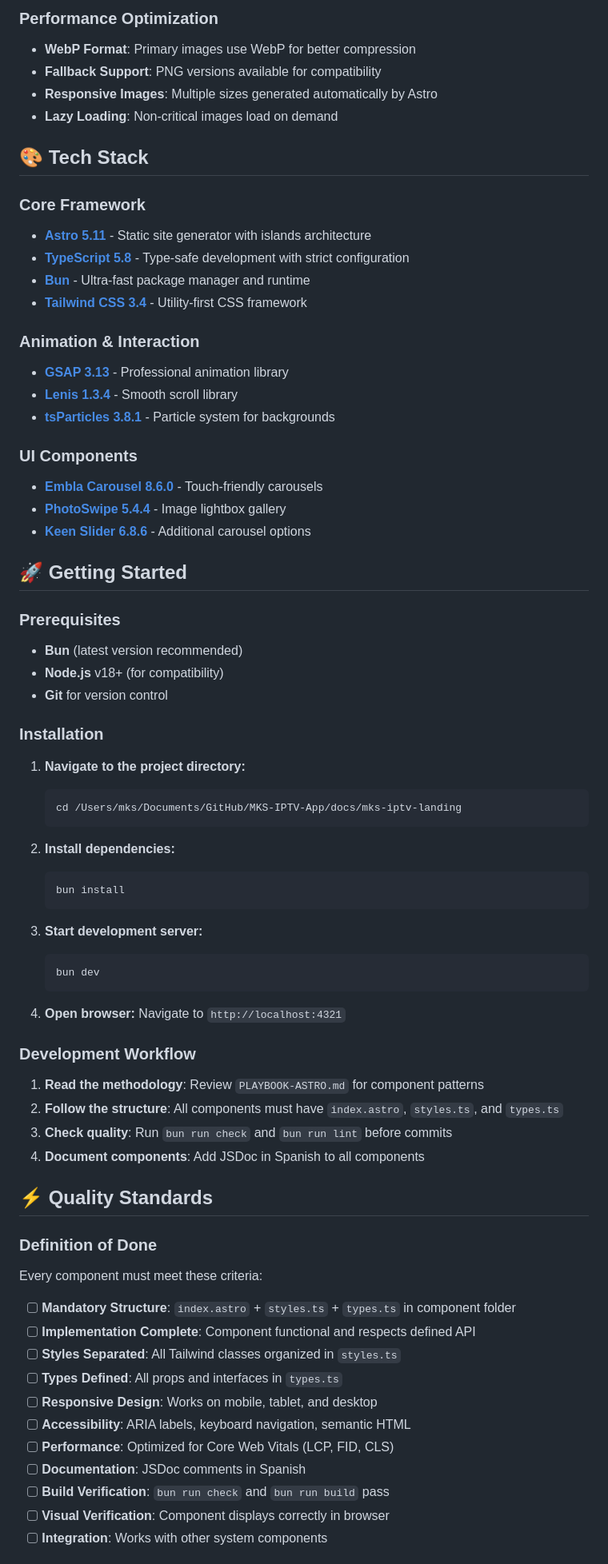
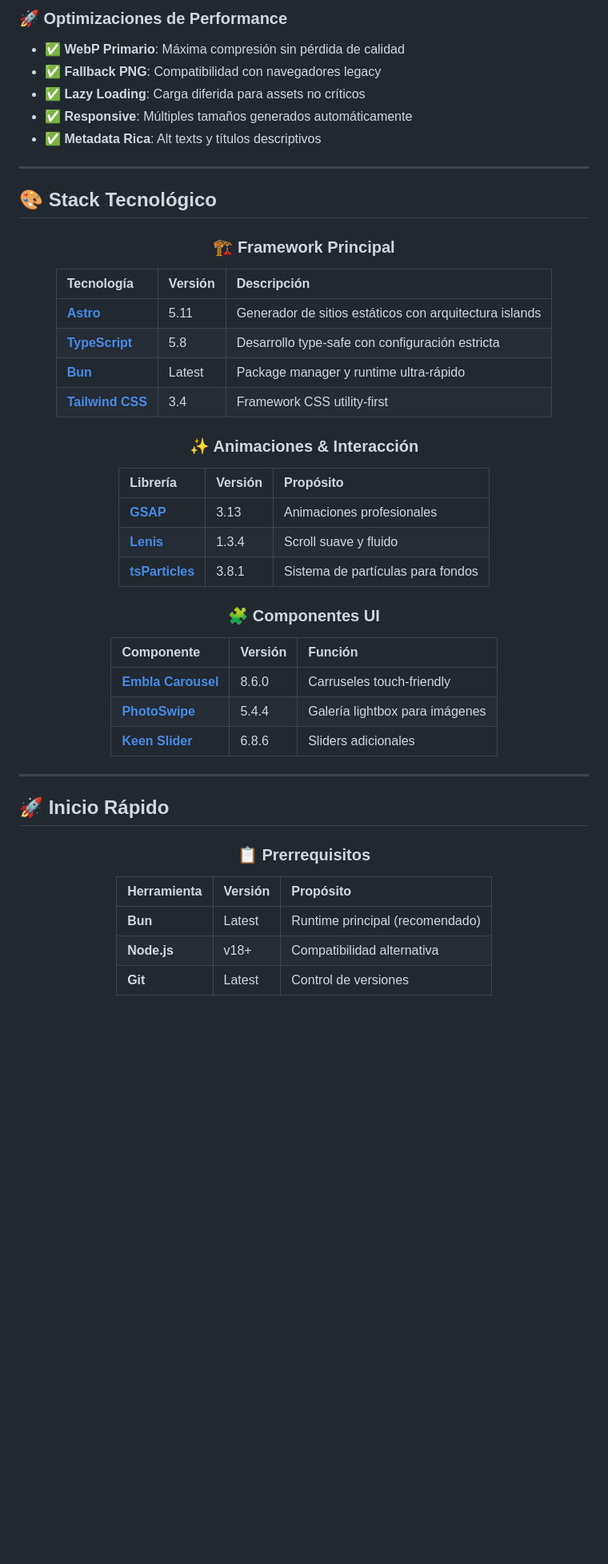
Before and after one commit to MKS2508/MKS-IPTV-App, a Markdown page: docs/mks-iptv-landing/README.md, the part around one of its changes. Shown at 80% size. Drawn GitHub-style; blank space fills up the shorter version.

````diff
--- a/docs/mks-iptv-landing/README.md
+++ b/docs/mks-iptv-landing/README.md
@@ -165,77 +255,57 @@ import heroBanner from '/images/banners/banner3.webp';
 ```
 
-### Performance Optimization
-- **WebP Format**: Primary images use WebP for better compression
-- **Fallback Support**: PNG versions available for compatibility
-- **Responsive Images**: Multiple sizes generated automatically by Astro
-- **Lazy Loading**: Non-critical images load on demand
+### 🚀 Optimizaciones de Performance
 
-## 🎨 Tech Stack
+- ✅ **WebP Primario**: Máxima compresión sin pérdida de calidad
+- ✅ **Fallback PNG**: Compatibilidad con navegadores legacy
+- ✅ **Lazy Loading**: Carga diferida para assets no críticos
+- ✅ **Responsive**: Múltiples tamaños generados automáticamente
+- ✅ **Metadata Rica**: Alt texts y títulos descriptivos
 
-### Core Framework
-- **[Astro 5.11](https://astro.build/)** - Static site generator with islands architecture
-- **[TypeScript 5.8](https://www.typescriptlang.org/)** - Type-safe development with strict configuration
-- **[Bun](https://bun.sh/)** - Ultra-fast package manager and runtime
-- **[Tailwind CSS 3.4](https://tailwindcss.com/)** - Utility-first CSS framework
+---
 
-### Animation & Interaction
-- **[GSAP 3.13](https://gsap.com/)** - Professional animation library
-- **[Lenis 1.3.4](https://lenis.darkroom.engineering/)** - Smooth scroll library
-- **[tsParticles 3.8.1](https://particles.js.org/)** - Particle system for backgrounds
+## 🎨 Stack Tecnológico
 
-### UI Components
-- **[Embla Carousel 8.6.0](https://www.embla-carousel.com/)** - Touch-friendly carousels
-- **[PhotoSwipe 5.4.4](https://photoswipe.com/)** - Image lightbox gallery
-- **[Keen Slider 6.8.6](https://keen-slider.io/)** - Additional carousel options
+<div align="center">
 
-## 🚀 Getting Started
+### 🏗️ Framework Principal
 
-### Prerequisites
-- **Bun** (latest version recommended)
-- **Node.js** v18+ (for compatibility)
-- **Git** for version control
+| Tecnología | Versión | Descripción |
+|:-----------|:--------|:------------|
+| **[Astro](https://astro.build/)** | 5.11 | Generador de sitios estáticos con arquitectura islands |
+| **[TypeScript](https://www.typescriptlang.org/)** | 5.8 | Desarrollo type-safe con configuración estricta |
+| **[Bun](https://bun.sh/)** | Latest | Package manager y runtime ultra-rápido |
+| **[Tailwind CSS](https://tailwindcss.com/)** | 3.4 | Framework CSS utility-first |
 
-### Installation
+### ✨ Animaciones & Interacción
 
-1. **Navigate to the project directory:**
-   ```bash
-   cd /Users/mks/Documents/GitHub/MKS-IPTV-App/docs/mks-iptv-landing
-   ```
+| Librería | Versión | Propósito |
+|:---------|:--------|:----------|
+| **[GSAP](https://gsap.com/)** | 3.13 | Animaciones profesionales |
+| **[Lenis](https://lenis.darkroom.engineering/)** | 1.3.4 | Scroll suave y fluido |
+| **[tsParticles](https://particles.js.org/)** | 3.8.1 | Sistema de partículas para fondos |
 
-2. **Install dependencies:**
-   ```bash
-   bun install
-   ```
+### 🧩 Componentes UI
 
-3. **Start development server:**
-   ```bash
-   bun dev
-   ```
+| Componente | Versión | Función |
+|:-----------|:--------|:--------|
+| **[Embla Carousel](https://www.embla-carousel.com/)** | 8.6.0 | Carruseles touch-friendly |
+| **[PhotoSwipe](https://photoswipe.com/)** | 5.4.4 | Galería lightbox para imágenes |
+| **[Keen Slider](https://keen-slider.io/)** | 6.8.6 | Sliders adicionales |
 
-4. **Open browser:**
-   Navigate to `http://localhost:4321`
+</div>
 
-### Development Workflow
+---
 
-1. **Read the methodology**: Review `PLAYBOOK-ASTRO.md` for component patterns
-2. **Follow the structure**: All components must have `index.astro`, `styles.ts`, and `types.ts`
-3. **Check quality**: Run `bun run check` and `bun run lint` before commits
-4. **Document components**: Add JSDoc in Spanish to all components
+## 🚀 Inicio Rápido
 
-## ⚡ Quality Standards
+<div align="center">
 
-### Definition of Done
-Every component must meet these criteria:
+### 📋 Prerrequisitos
 
-- [ ] **Mandatory Structure**: `index.astro` + `styles.ts` + `types.ts` in component folder
-- [ ] **Implementation Complete**: Component functional and respects defined API
-- [ ] **Styles Separated**: All Tailwind classes organized in `styles.ts`
-- [ ] **Types Defined**: All props and interfaces in `types.ts`
-- [ ] **Responsive Design**: Works on mobile, tablet, and desktop
-- [ ] **Accessibility**: ARIA labels, keyboard navigation, semantic HTML
-- [ ] **Performance**: Optimized for Core Web Vitals (LCP, FID, CLS)
-- [ ] **Documentation**: JSDoc comments in Spanish
-- [ ] **Build Verification**: `bun run check` and `bun run build` pass
-- [ ] **Visual Verification**: Component displays correctly in browser
-- [ ] **Integration**: Works with other system components
+| Herramienta | Versión | Propósito |
+|:------------|:--------|:----------|
+| **Bun** | Latest | Runtime principal (recomendado) |
+| **Node.js** | v18+ | Compatibilidad alternativa |
+| **Git** | Latest | Control de versiones |
 
````
Also changed, not shown: other parts of docs/mks-iptv-landing/README.md (+383 -166 lines).
